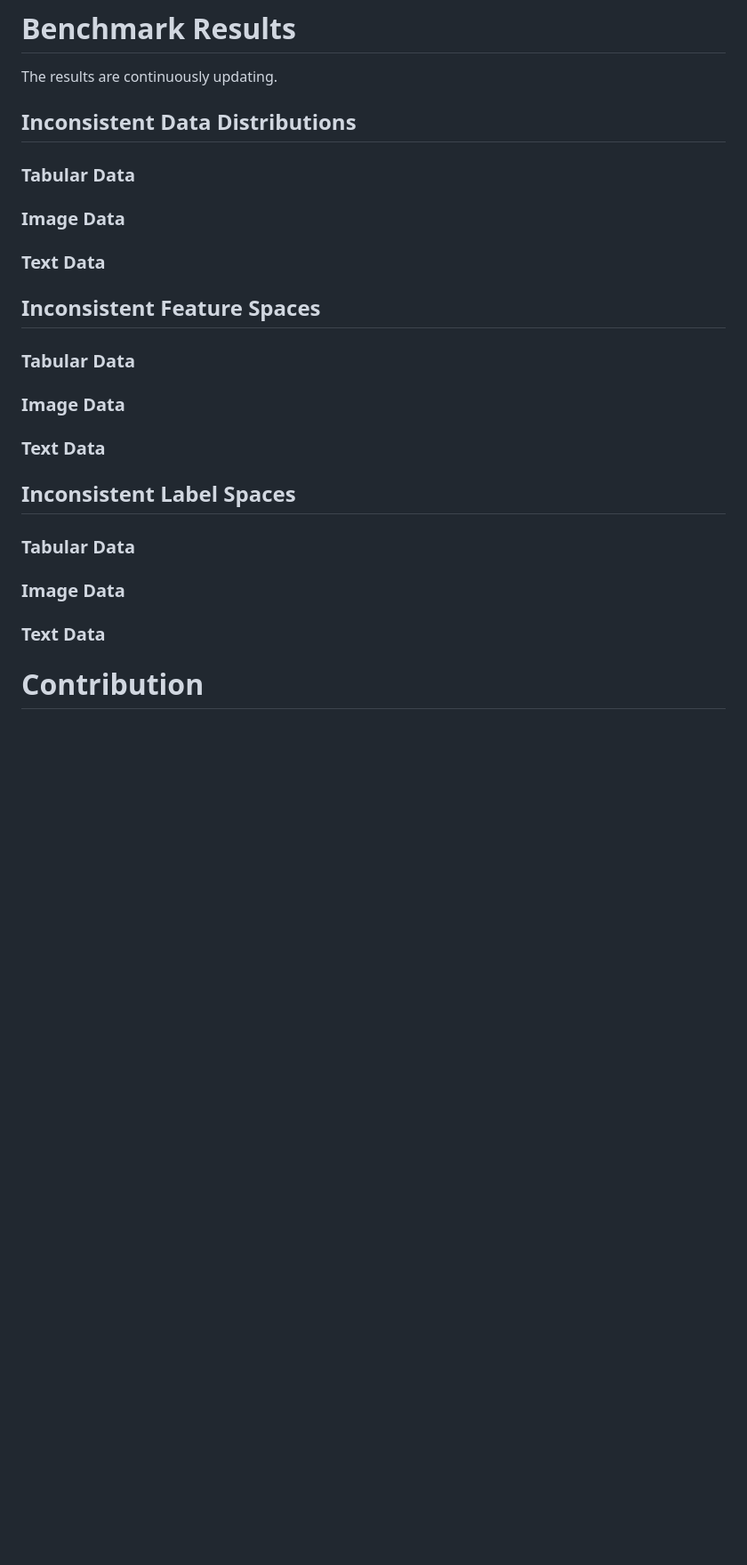
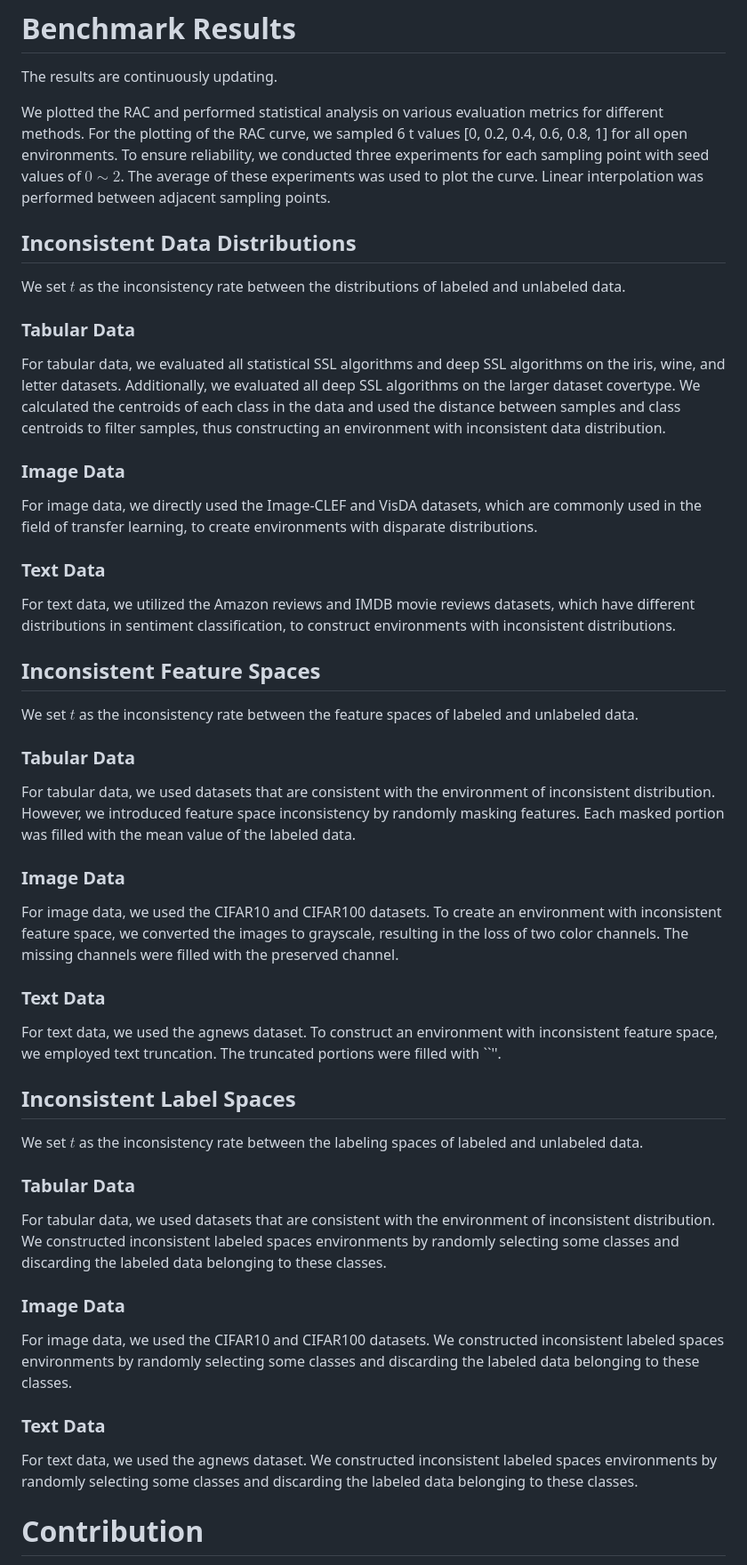
Before and after one commit to YGZWQZD/Robust-SSL-Benchmark, a Markdown page: README.md, the part around the change. Shown: that part at 89% size. Drawn GitHub-style; blank space fills up the shorter version.

```diff
--- a/README.md
+++ b/README.md
@@ -110,29 +110,44 @@ For deep learning with Text data:
 # Benchmark Results
 The results are continuously updating.
 
+We plotted the RAC and performed statistical analysis on various evaluation metrics for different methods. For the plotting of the RAC curve, we sampled 6 t values [0, 0.2, 0.4, 0.6, 0.8, 1] for all open environments. To ensure reliability, we conducted three experiments for each sampling point with seed values of $0\sim2$. The average of these experiments was used to plot the curve. Linear interpolation was performed between adjacent sampling points.
+
 ## Inconsistent Data Distributions
+We set $t$ as the inconsistency rate between the distributions of labeled and unlabeled data.
 
 ### Tabular Data
+For tabular data, we evaluated all statistical SSL algorithms and deep SSL algorithms on the iris, wine, and letter datasets. Additionally, we evaluated all deep SSL algorithms on the larger dataset covertype. We calculated the centroids of each class in the data and used the distance between samples and class centroids to filter samples, thus constructing an environment with inconsistent data distribution.
+
 
 ### Image Data
+For image data, we directly used the Image-CLEF and VisDA datasets, which are commonly used in the field of transfer learning, to create environments with disparate distributions.
 
 ### Text Data
+For text data, we utilized the Amazon reviews and IMDB movie reviews datasets, which have different distributions in sentiment classification, to construct environments with inconsistent distributions.
 
 ## Inconsistent Feature Spaces
+We set $t$ as the inconsistency rate between the feature spaces of labeled and unlabeled data.
 
 ### Tabular Data
+For tabular data, we used datasets that are consistent with the environment of inconsistent distribution. However, we introduced feature space inconsistency by randomly masking features. Each masked portion was filled with the mean value of the labeled data.
 
 ### Image Data
+For image data, we used the CIFAR10 and CIFAR100 datasets. To create an environment with inconsistent feature space, we converted the images to grayscale, resulting in the loss of two color channels. The missing channels were filled with the preserved channel.
 
 ### Text Data
+For text data, we used the agnews dataset. To construct an environment with inconsistent feature space, we employed text truncation. The truncated portions were filled with ``<pad>''.
 
 ## Inconsistent Label Spaces
+We set $t$ as the inconsistency rate between the labeling spaces of labeled and unlabeled data.
 
 ### Tabular Data
+For tabular data, we used datasets that are consistent with the environment of inconsistent distribution. We constructed inconsistent labeled spaces environments by randomly selecting some classes and discarding the labeled data belonging to these classes.
 
 ### Image Data
+For image data, we used the CIFAR10 and CIFAR100 datasets. We constructed inconsistent labeled spaces environments by randomly selecting some classes and discarding the labeled data belonging to these classes.
 
 ### Text Data
+For text data,  we used the agnews dataset. We constructed inconsistent labeled spaces environments by randomly selecting some classes and discarding the labeled data belonging to these classes.
 
 # Contribution
 Feel free to contribute in any way you like, we're always open to new ideas and approaches.
```
